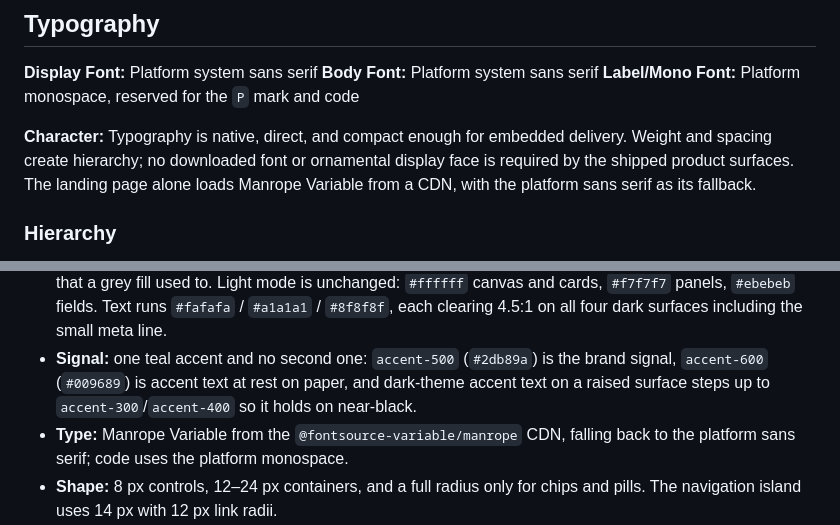
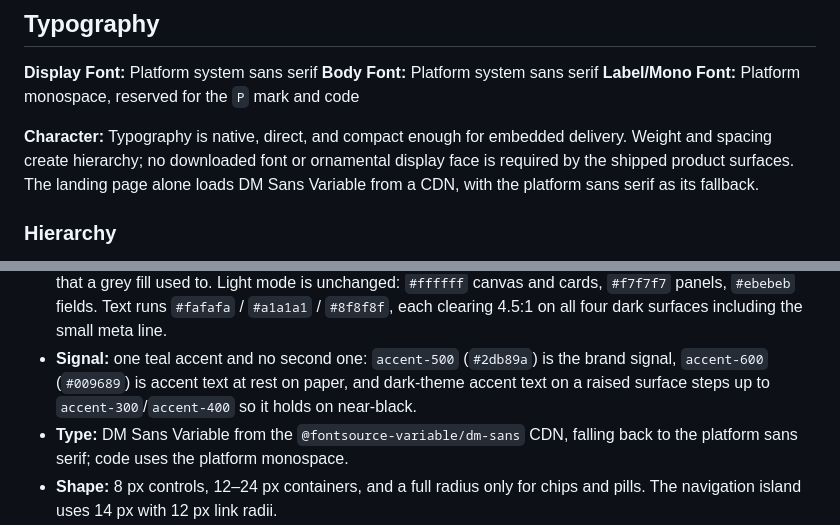
Before and after one commit to bilawalriaz/pocketwiki, a Markdown page: DESIGN.md, 2 parts joined by grey strips. Rendered like a GitHub page.

Commit message:
Name DM Sans in the design notes

```diff
--- a/DESIGN.md
+++ b/DESIGN.md
@@ -168,7 +168,7 @@ The palette is a restrained Primary + Neutral system: forest green supplies ever
 **Body Font:** Platform system sans serif
 **Label/Mono Font:** Platform monospace, reserved for the `P` mark and code
 
-**Character:** Typography is native, direct, and compact enough for embedded delivery. Weight and spacing create hierarchy; no downloaded font or ornamental display face is required by the shipped product surfaces. The landing page alone loads Manrope Variable from a CDN, with the platform sans serif as its fallback.
+**Character:** Typography is native, direct, and compact enough for embedded delivery. Weight and spacing create hierarchy; no downloaded font or ornamental display face is required by the shipped product surfaces. The landing page alone loads DM Sans Variable from a CDN, with the platform sans serif as its fallback.
 
 ### Hierarchy
 
@@ -300,7 +300,7 @@ The page at `educated.space/pocketwiki` is a presentation surface, not a product
 
 - **Canvas:** OLED dark, so nothing above the true-black canvas reads as grey: `#000000` canvas, `#0a0a0a` panels (setup steps, flash panel, board cards), `#121212` cards (FAQ, docs, notices, the reader card), `#1c1c1c` fields and chips, with `#2a2a2a` separators and `#363636` control outlines doing the containment that a grey fill used to. Light mode is unchanged: `#ffffff` canvas and cards, `#f7f7f7` panels, `#ebebeb` fields. Text runs `#fafafa` / `#a1a1a1` / `#8f8f8f`, each clearing 4.5:1 on all four dark surfaces including the small meta line.
 - **Signal:** one teal accent and no second one: `accent-500` (`#2db89a`) is the brand signal, `accent-600` (`#009689`) is accent text at rest on paper, and dark-theme accent text on a raised surface steps up to `accent-300`/`accent-400` so it holds on near-black.
-- **Type:** Manrope Variable from the `@fontsource-variable/manrope` CDN, falling back to the platform sans serif; code uses the platform monospace.
+- **Type:** DM Sans Variable from the `@fontsource-variable/dm-sans` CDN, falling back to the platform sans serif; code uses the platform monospace.
 - **Shape:** 8 px controls, 12–24 px containers, and a full radius only for chips and pills. The navigation island uses 14 px with 12 px link radii.
 - **Motion:** 150–500 ms transitions on `cubic-bezier(0.32, 0.72, 0, 1)`, section reveals on scroll, and digit pop-in on the hero statistics. The theme toggle wipes in 320 ms from the button that was pressed, and expresses that circle in percentages: the view-transition box is measured in device pixels, so lengths there would open the wipe at half offset on a 2× display.
 - **Browser surfaces:** selection, caret, focus ring, scrollbars, underline offset and tabular numerals are themed from the landing tokens rather than left at browser defaults.
```
